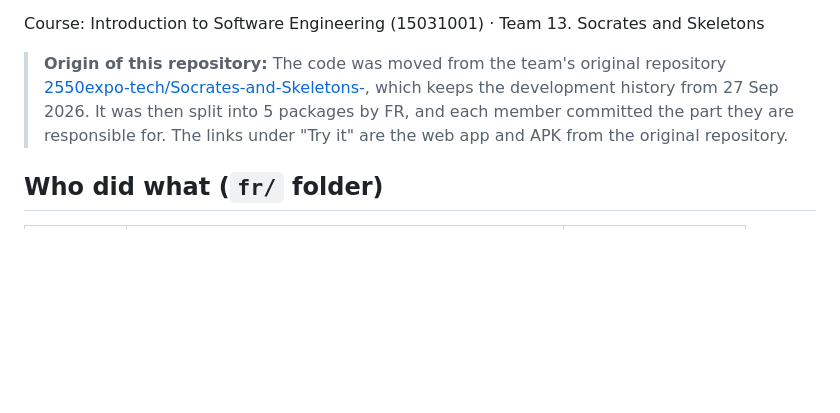
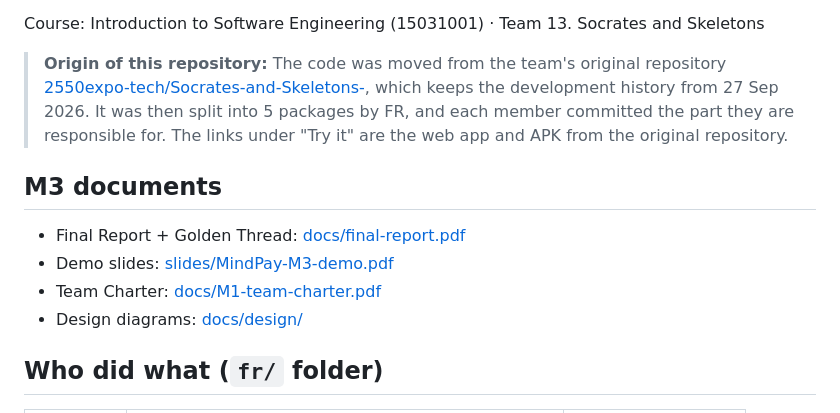
Before and after one commit to 2550expo-tech/MIndPay, a Markdown page: README.en.md, the part around the change. Rendered like a GitHub page; blank space fills up the shorter version.

```diff
--- a/README.en.md
+++ b/README.en.md
@@ -7,6 +7,13 @@ A personal finance app for university students and first jobbers. It does more t
 Course: Introduction to Software Engineering (15031001) · Team 13. Socrates and Skeletons
 
 > **Origin of this repository:** The code was moved from the team's original repository [2550expo-tech/Socrates-and-Skeletons-](https://github.com/2550expo-tech/Socrates-and-Skeletons-), which keeps the development history from 27 Sep 2026. It was then split into 5 packages by FR, and each member committed the part they are responsible for. The links under "Try it" are the web app and APK from the original repository.
+
+
+## M3 documents
+- Final Report + Golden Thread: [docs/final-report.pdf](docs/final-report.pdf)
+- Demo slides: [slides/MindPay-M3-demo.pdf](slides/MindPay-M3-demo.pdf)
+- Team Charter: [docs/M1-team-charter.pdf](docs/M1-team-charter.pdf)
+- Design diagrams: [docs/design/](docs/design/)
 
 ## Who did what (`fr/` folder)
 
```
